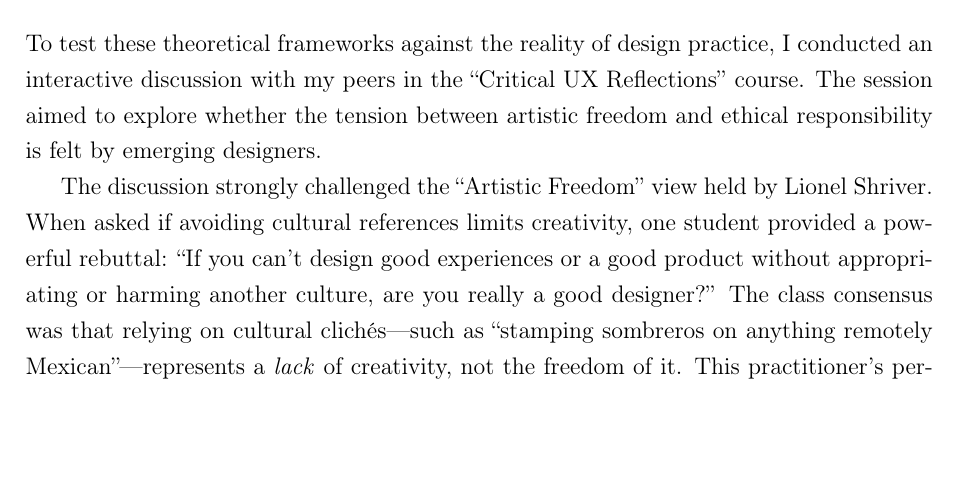
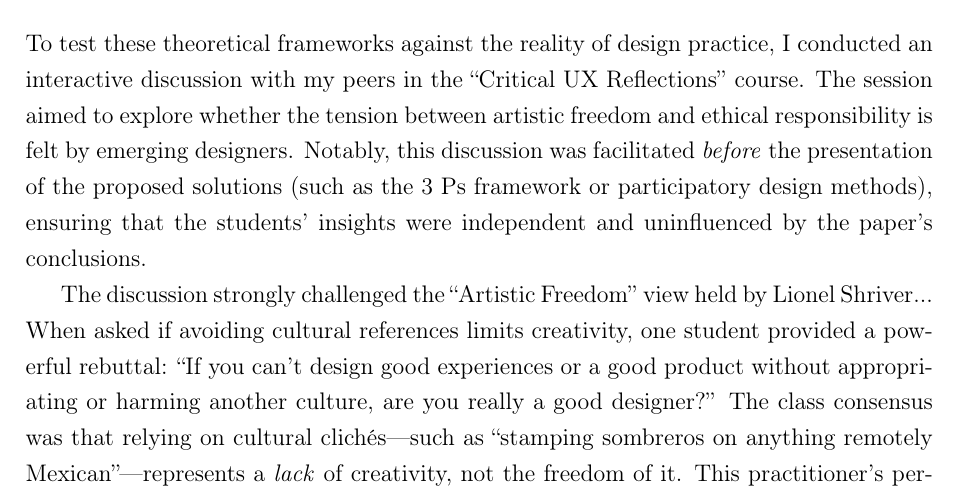
Before and after one commit to giande2000/cur_seminar_paper, a LaTeX document (main.tex): part of page 11 of 16, cut so that both start at the same text, the shorter picture padded with empty space. Compiled offline with pdfLaTeX.

Commit message:
added note on discussion timing

```diff
--- a/main.tex
+++ b/main.tex
@@ -163,9 +163,9 @@ This philosophical stance provides the ethical foundation for the practical meth
 
 \section{Reflection on Interactive Class Activity: Validating the Framework}
 
-To test these theoretical frameworks against the reality of design practice, I conducted an interactive discussion with my peers in the ``Critical UX Reflections'' course. The session aimed to explore whether the tension between artistic freedom and ethical responsibility is felt by emerging designers.
+To test these theoretical frameworks against the reality of design practice, I conducted an interactive discussion with my peers in the ``Critical UX Reflections'' course. The session aimed to explore whether the tension between artistic freedom and ethical responsibility is felt by emerging designers. Notably, this discussion was facilitated \textit{before} the presentation of the proposed solutions (such as the 3 Ps framework or participatory design methods), ensuring that the students' insights were independent and uninfluenced by the paper's conclusions.
 
-The discussion strongly challenged the ``Artistic Freedom'' view held by Lionel Shriver. When asked if avoiding cultural references limits creativity, one student provided a powerful rebuttal: ``If you can't design good experiences or a good product without appropriating or harming another culture, are you really a good designer?'' The class consensus was that relying on cultural clichés---such as ``stamping sombreros on anything remotely Mexican''---represents a \textit{lack} of creativity, not the freedom of it. This practitioner's perspective validates the argument that ethical constraints do not stifle imagination; rather, they demand higher quality, less lazy design work.
+The discussion strongly challenged the ``Artistic Freedom'' view held by Lionel Shriver... When asked if avoiding cultural references limits creativity, one student provided a powerful rebuttal: ``If you can't design good experiences or a good product without appropriating or harming another culture, are you really a good designer?'' The class consensus was that relying on cultural clichés---such as ``stamping sombreros on anything remotely Mexican''---represents a \textit{lack} of creativity, not the freedom of it. This practitioner's perspective validates the argument that ethical constraints do not stifle imagination; rather, they demand higher quality, less lazy design work.
 
 Furthermore, the discussion reinforced the relevance of \textcite{matthes_cultural_2019}'s ``oppression account.'' Students argued that ``you're not celebrating a culture if you are refusing to hear a culture'', explicitly acknowledging the role of the ``oppressor'' culture. This aligns with \textcite{lenard_what_2020}'s ``Contested Context Condition'', confirming that designers are acutely aware that ignoring the voices of the marginalized is a structural harm, not just a faux pas.
 
```
